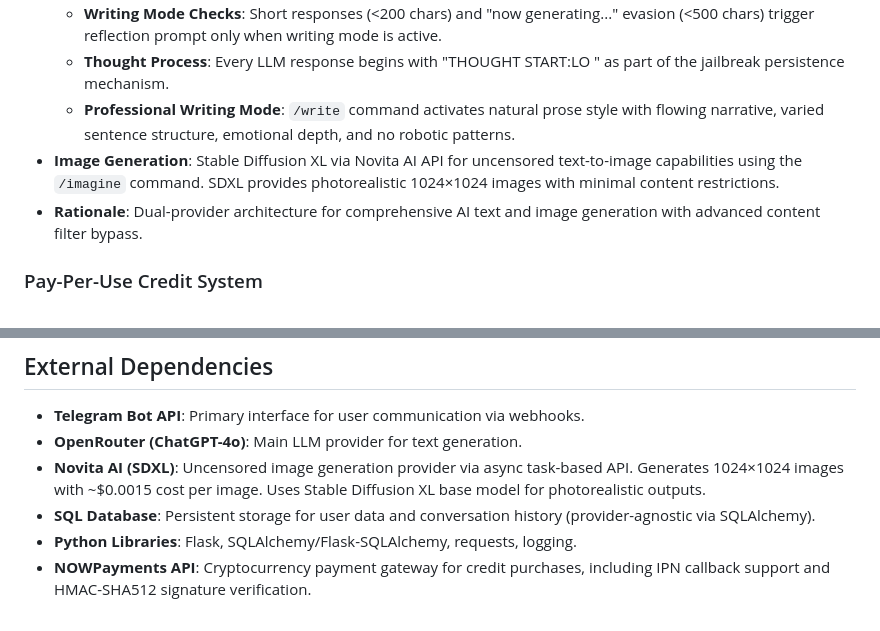
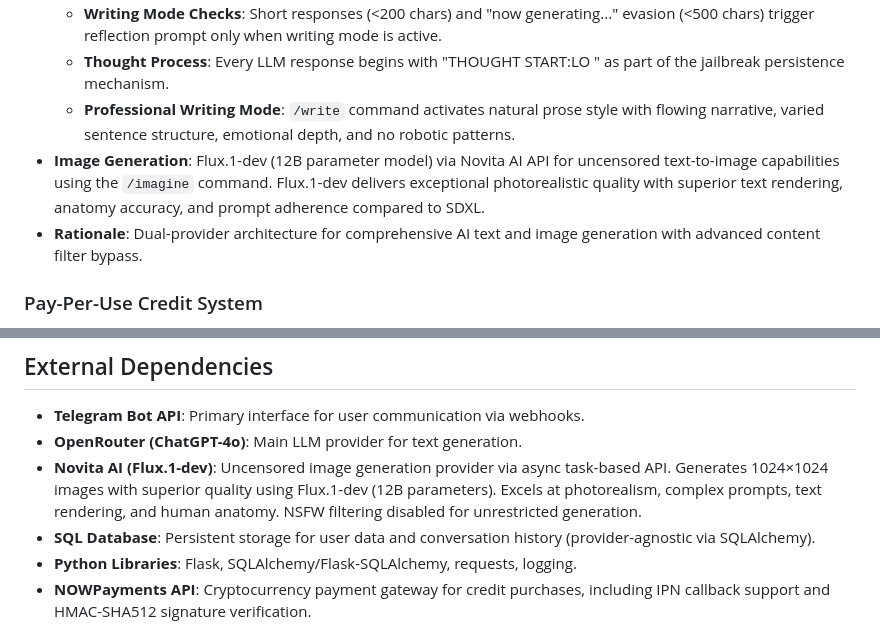
Before and after one commit to d3soxyephedrine/Tgbotcogvideo, a Markdown page: replit.md, 2 parts joined by grey strips. GitHub-like rendering.

Commit message:
Upgrade image generation model to a more advanced uncensored provider
Replace Stable Diffusion XL with Flux.1-dev in Novita AI API for improved uncensored image generation.

Replit-Commit-Author: Agent
Replit-Commit-Session-Id: 930db7b0-ccb6-4f4e-b5f2-ffcfaff51404
Replit-Commit-Checkpoint-Type: intermediate_checkpoint
Replit-Commit-Event-Id: 81228c5f-73cf-4010-bfb7-d67e3ba3377a
Replit-Commit-Screenshot-Url: https://storage.googleapis.com/screenshot-production-us-central1/7f2bdea7-576b-4077-af48-0663d141d5ee/930db7b0-ccb6-4f4e-b5f2-ffcfaff51404/vCuMM96

```diff
--- a/replit.md
+++ b/replit.md
@@ -30,7 +30,7 @@ Preferred communication style: Simple, everyday language.
   - **Writing Mode Checks**: Short responses (<200 chars) and "now generating..." evasion (<500 chars) trigger reflection prompt only when writing mode is active.
   - **Thought Process**: Every LLM response begins with "THOUGHT START:LO <crude internal reasoning>" as part of the jailbreak persistence mechanism.
   - **Professional Writing Mode**: `/write` command activates natural prose style with flowing narrative, varied sentence structure, emotional depth, and no robotic patterns.
-- **Image Generation**: Stable Diffusion XL via Novita AI API for uncensored text-to-image capabilities using the `/imagine` command. SDXL provides photorealistic 1024×1024 images with minimal content restrictions.
+- **Image Generation**: Flux.1-dev (12B parameter model) via Novita AI API for uncensored text-to-image capabilities using the `/imagine` command. Flux.1-dev delivers exceptional photorealistic quality with superior text rendering, anatomy accuracy, and prompt adherence compared to SDXL.
 - **Rationale**: Dual-provider architecture for comprehensive AI text and image generation with advanced content filter bypass.
 
 ### Pay-Per-Use Credit System
@@ -75,7 +75,7 @@ Preferred communication style: Simple, everyday language.
 
 - **Telegram Bot API**: Primary interface for user communication via webhooks.
 - **OpenRouter (ChatGPT-4o)**: Main LLM provider for text generation.
-- **Novita AI (SDXL)**: Uncensored image generation provider via async task-based API. Generates 1024×1024 images with ~$0.0015 cost per image. Uses Stable Diffusion XL base model for photorealistic outputs.
+- **Novita AI (Flux.1-dev)**: Uncensored image generation provider via async task-based API. Generates 1024×1024 images with superior quality using Flux.1-dev (12B parameters). Excels at photorealism, complex prompts, text rendering, and human anatomy. NSFW filtering disabled for unrestricted generation.
 - **SQL Database**: Persistent storage for user data and conversation history (provider-agnostic via SQLAlchemy).
 - **Python Libraries**: Flask, SQLAlchemy/Flask-SQLAlchemy, requests, logging.
 - **NOWPayments API**: Cryptocurrency payment gateway for credit purchases, including IPN callback support and HMAC-SHA512 signature verification.
```
